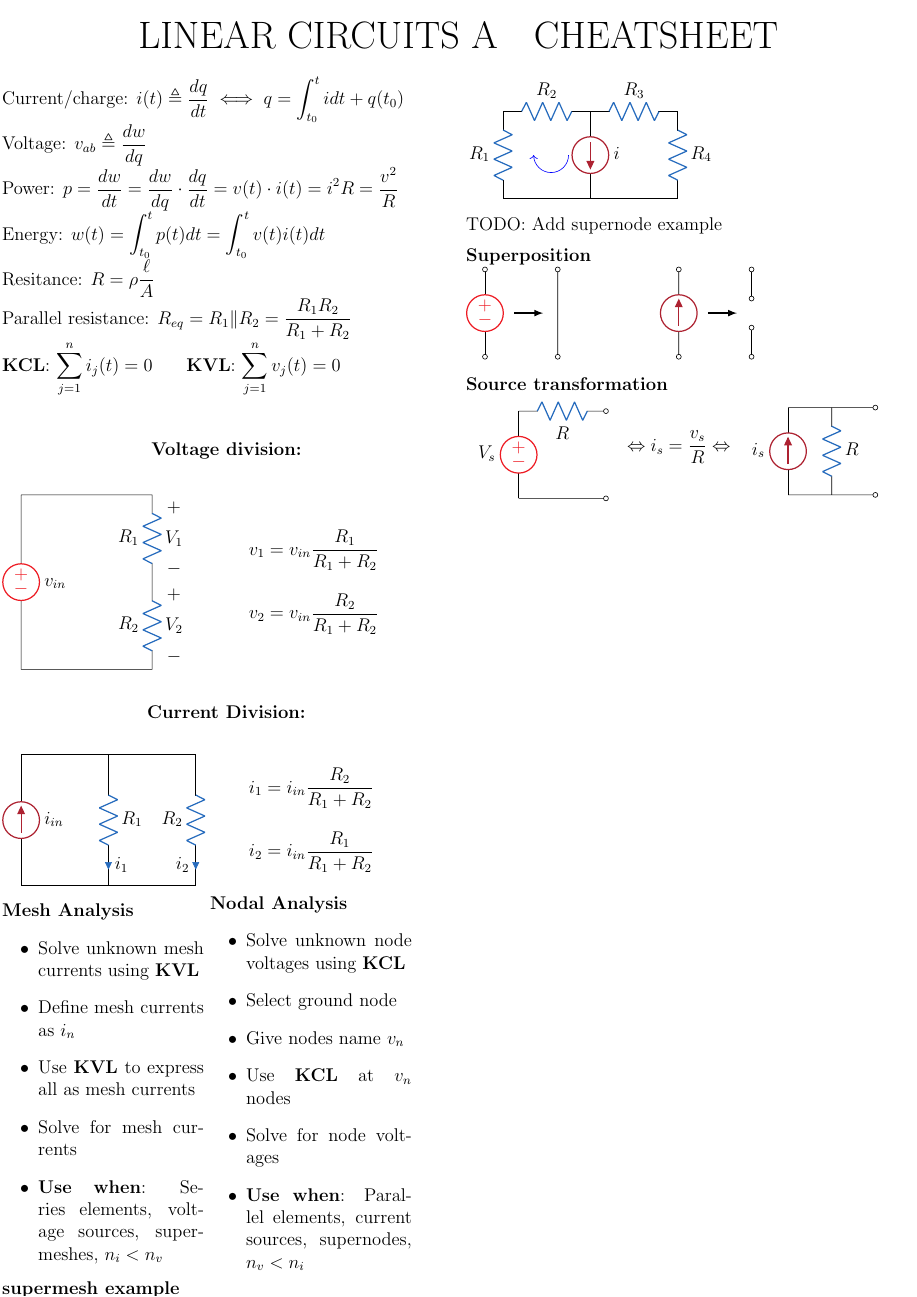
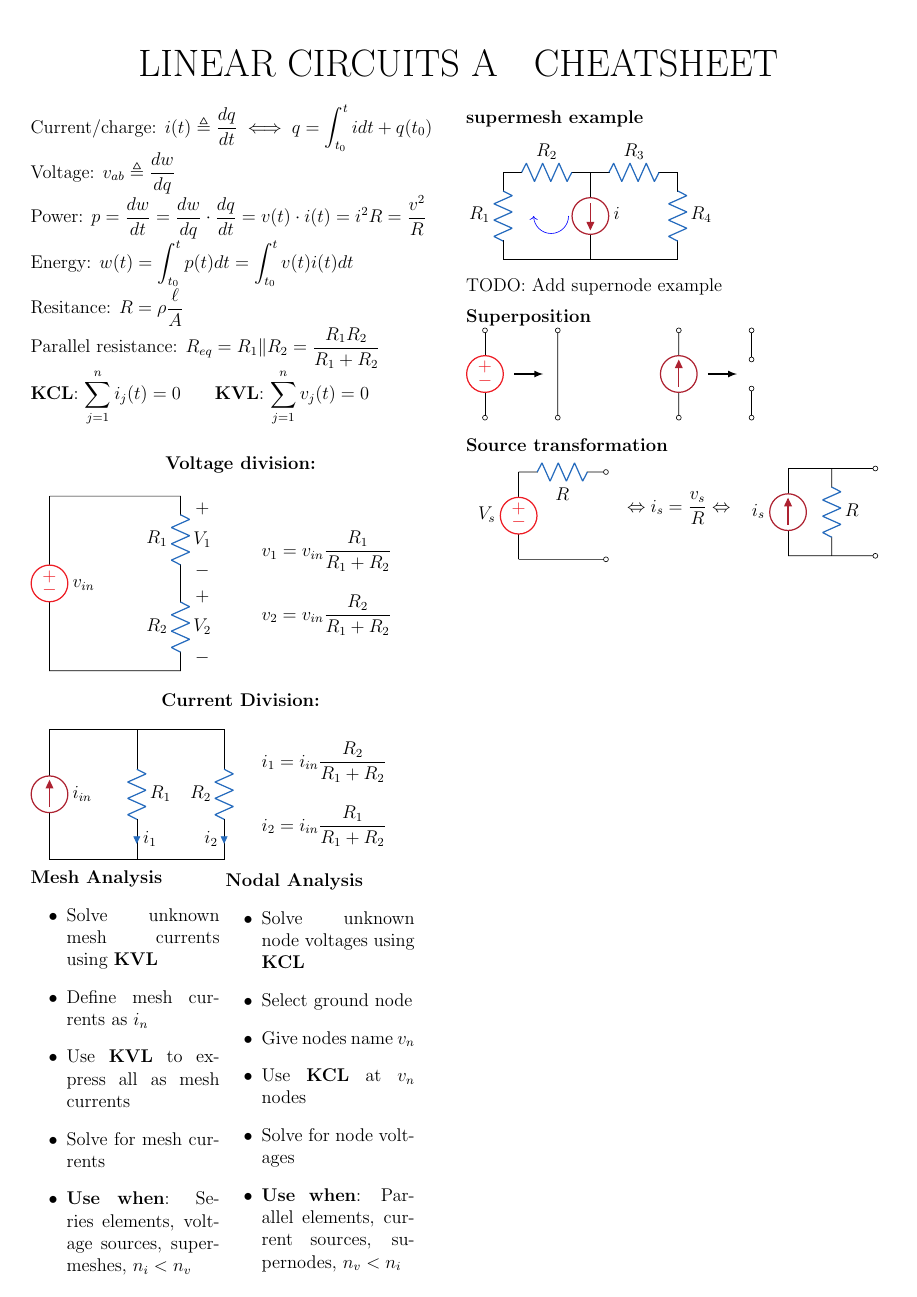
Before and after one commit to simonzweers/lca-cheatsheet, a LaTeX document (main.tex): the whole page. Compiled offline with pdfLaTeX.

Commit message:
Change margin for printing on TU campus

```diff
--- a/main.tex
+++ b/main.tex
@@ -1,5 +1,5 @@
 \documentclass[twocolumn]{tudelft}
-\geometry{margin=0.5mm}
+\geometry{margin=7mm}
 \usepackage{circuitikz}
 
 
```
